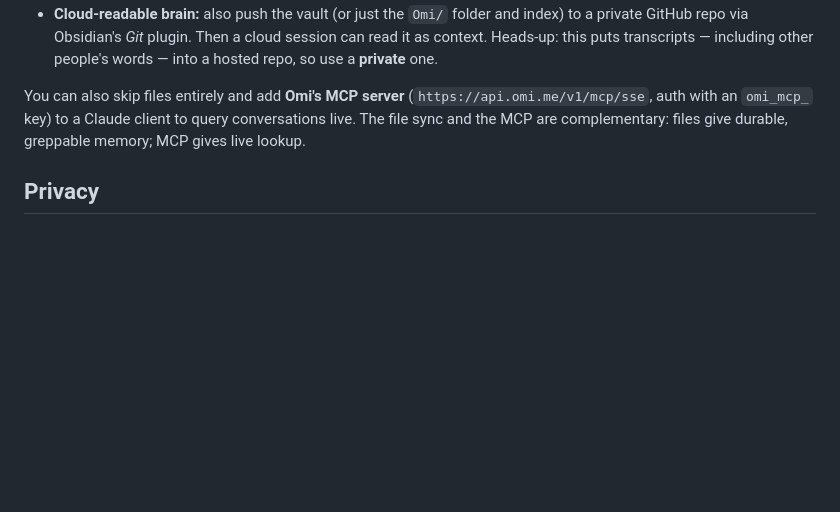
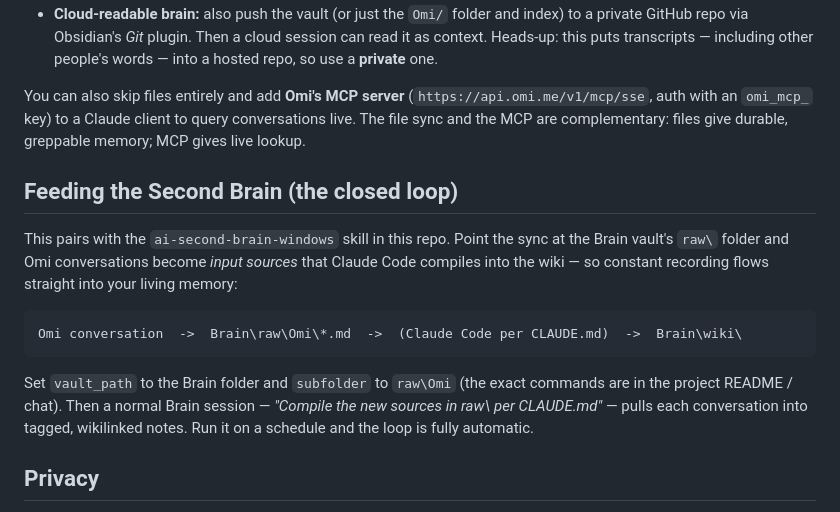
Before and after one commit to Psilosophic/LLM-Stuffs, a Markdown page: omi-sync/README.md, the part around the change. Drawn GitHub-style; blank space fills up the shorter version.

Commit message:
Document Omi -> Brain raw/ bridge (closed-loop second brain)
Co-Authored-By: Claude Opus 4.8 <noreply@anthropic.com>
Claude-Session: https://claude.ai/code/session_019acvM3CCb2gCyC489uiWPh

````diff
--- a/omi-sync/README.md
+++ b/omi-sync/README.md
@@ -92,6 +92,22 @@ You can also skip files entirely and add **Omi's MCP server**
 client to query conversations live. The file sync and the MCP are complementary:
 files give durable, greppable memory; MCP gives live lookup.
 
+## Feeding the Second Brain (the closed loop)
+
+This pairs with the `ai-second-brain-windows` skill in this repo. Point the sync
+at the Brain vault's `raw\` folder and Omi conversations become *input sources*
+that Claude Code compiles into the wiki — so constant recording flows straight
+into your living memory:
+
+```
+Omi conversation  ->  Brain\raw\Omi\*.md  ->  (Claude Code per CLAUDE.md)  ->  Brain\wiki\
+```
+
+Set `vault_path` to the Brain folder and `subfolder` to `raw\Omi` (the exact
+commands are in the project README / chat). Then a normal Brain session —
+*"Compile the new sources in raw\ per CLAUDE.md"* — pulls each conversation into
+tagged, wikilinked notes. Run it on a schedule and the loop is fully automatic.
+
 ## Privacy
 
 Constant recording captures everyone around you, and these notes are
````
